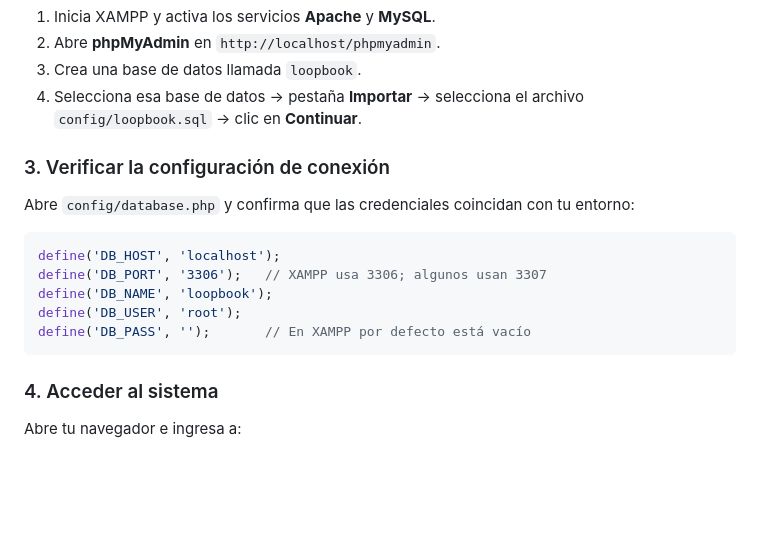
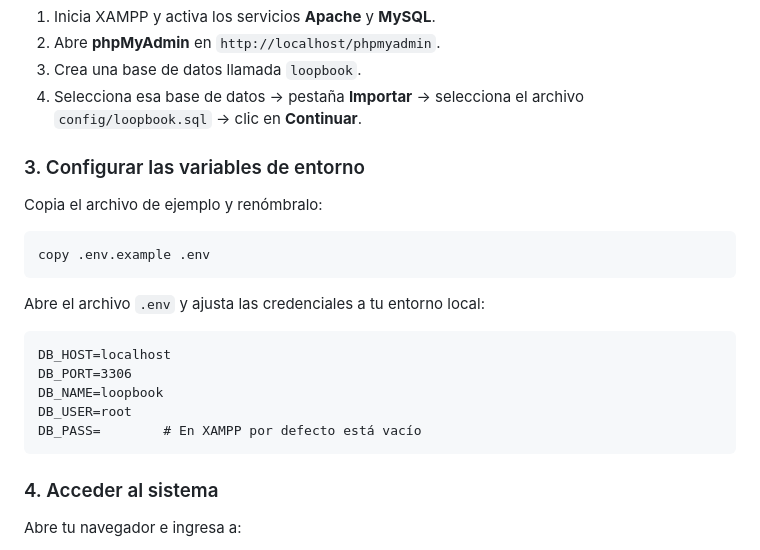
Before and after one commit to karolbordallo23isc-max/Totis, a Markdown page: docs/README.md, the part around the change. Drawn GitHub-style; blank space fills up the shorter version.

Commit message:
DOCS: instrucciones de ejecucion actualizadas en README y estructura_repositorio — paso 3 ahora indica crear .env desde .env.example en lugar de editar database.php directamente

````diff
--- a/docs/README.md
+++ b/docs/README.md
@@ -130,16 +130,22 @@ git clone <url-del-repositorio> C:/xampp/htdocs/loopbook
 3. Crea una base de datos llamada `loopbook`.
 4. Selecciona esa base de datos → pestaña **Importar** → selecciona el archivo `config/loopbook.sql` → clic en **Continuar**.
 
-### 3. Verificar la configuración de conexión
+### 3. Configurar las variables de entorno
 
-Abre `config/database.php` y confirma que las credenciales coincidan con tu entorno:
+Copia el archivo de ejemplo y renómbralo:
 
-```php
-define('DB_HOST', 'localhost');
-define('DB_PORT', '3306');   // XAMPP usa 3306; algunos usan 3307
-define('DB_NAME', 'loopbook');
-define('DB_USER', 'root');
-define('DB_PASS', '');       // En XAMPP por defecto está vacío
+```bash
+copy .env.example .env
+```
+
+Abre el archivo `.env` y ajusta las credenciales a tu entorno local:
+
+```
+DB_HOST=localhost
+DB_PORT=3306
+DB_NAME=loopbook
+DB_USER=root
+DB_PASS=        # En XAMPP por defecto está vacío
 ```
 
 ### 4. Acceder al sistema
````
Also changed, not shown: docs/estructura_repositorio.md (+14 -8 lines).
